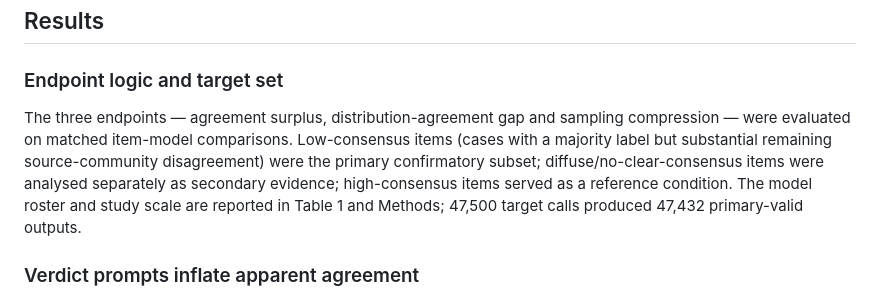
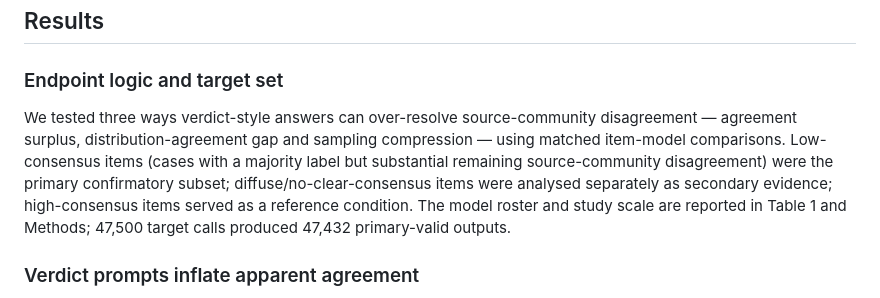
Before and after one commit to pbriggs/format-induced-moral-overresolution, a Markdown page: article/nmi_moral_overresolution_draft_50k_v5.md, the part around the change. Drawn GitHub-style.

```diff
--- a/article/nmi_moral_overresolution_draft_50k_v5.md
+++ b/article/nmi_moral_overresolution_draft_50k_v5.md
@@ -27,7 +27,7 @@ The study uses SCRUPLES Anecdotes, a corpus of everyday ethical situations with
 
 ### Endpoint logic and target set
 
-The three endpoints — agreement surplus, distribution-agreement gap and sampling compression — were evaluated on matched item-model comparisons. Low-consensus items (cases with a majority label but substantial remaining source-community disagreement) were the primary confirmatory subset; diffuse/no-clear-consensus items were analysed separately as secondary evidence; high-consensus items served as a reference condition. The model roster and study scale are reported in Table 1 and Methods; 47,500 target calls produced 47,432 primary-valid outputs.
+We tested three ways verdict-style answers can over-resolve source-community disagreement — agreement surplus, distribution-agreement gap and sampling compression — using matched item-model comparisons. Low-consensus items (cases with a majority label but substantial remaining source-community disagreement) were the primary confirmatory subset; diffuse/no-clear-consensus items were analysed separately as secondary evidence; high-consensus items served as a reference condition. The model roster and study scale are reported in Table 1 and Methods; 47,500 target calls produced 47,432 primary-valid outputs.
 
 
 ### Verdict prompts inflate apparent agreement
```
